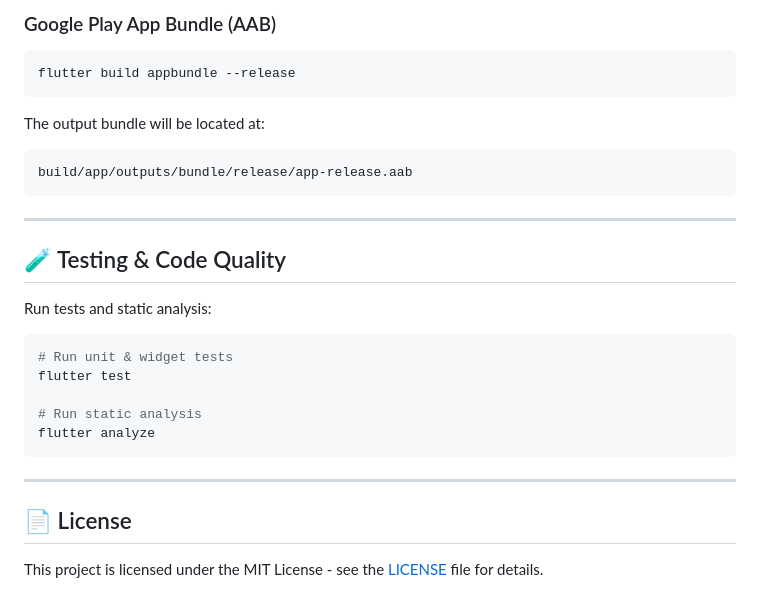
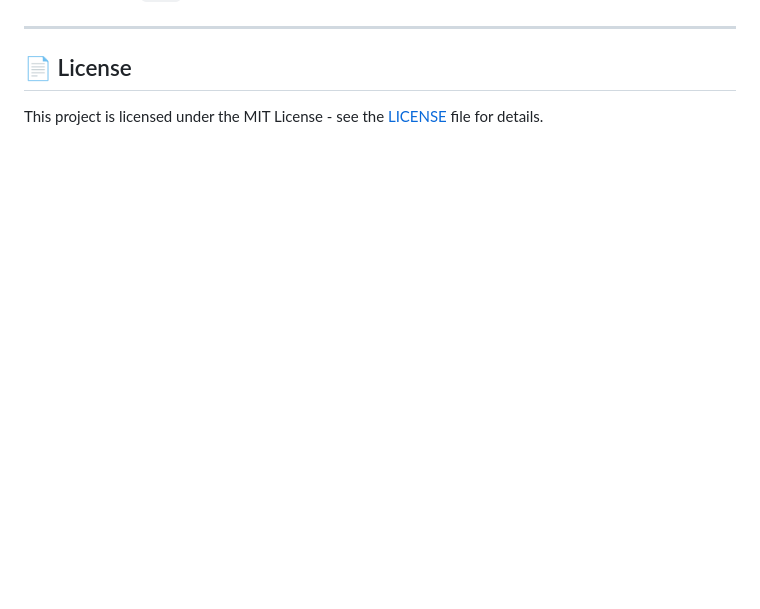
Before and after one commit to DeniDeveloper/Cooksy, a Markdown page: README.md, the part around one of its changes. Drawn GitHub-style; blank space fills up the shorter version.

````diff
--- a/README.md
+++ b/README.md
@@ -116,26 +60,3 @@ build/app/outputs/flutter-apk/app-release.apk
-### Google Play App Bundle (AAB)
-```bash
-flutter build appbundle --release
-```
-The output bundle will be located at:
-```
-build/app/outputs/bundle/release/app-release.aab
-```
-
----
-
-## 🧪 Testing & Code Quality
-
-Run tests and static analysis:
-
-```bash
-# Run unit & widget tests
-flutter test
-
-# Run static analysis
-flutter analyze
-```
-
 ---
 
 ## 📄 License
````
Also changed, not shown: other parts of README.md (+0 -56 lines).
